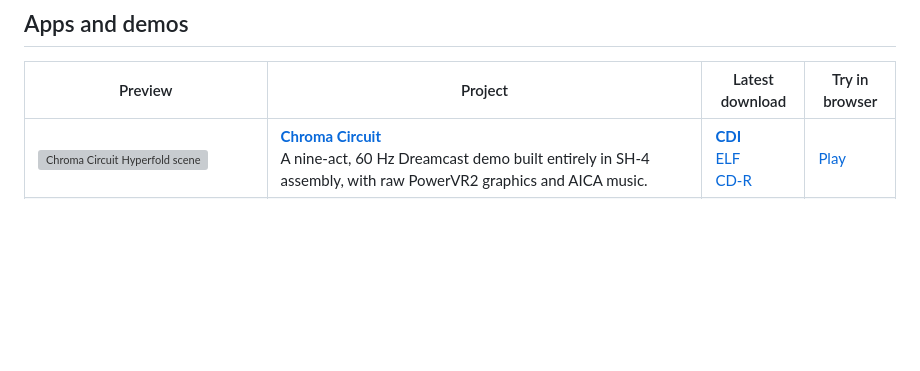
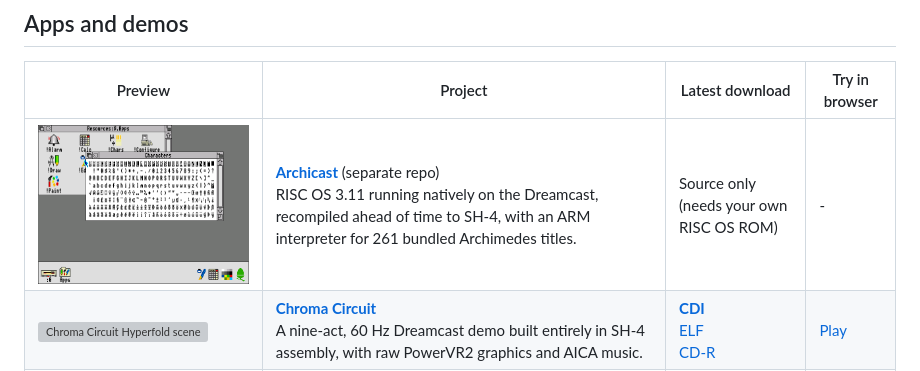
Before and after one commit to richstokes/dreamcast-homebrew, a Markdown page: README.md, the part around the change. GitHub-like rendering; pictures changed too: docs/screenshots/archicast.png (added); blank space fills up the shorter version; grey boxes are pictures that could not be loaded.

Commit message:
README: link Archicast in Apps and demos
Co-Authored-By: Claude Opus 5.5 <noreply@anthropic.com>
Claude-Session: https://claude.ai/code/session_01Cid1hE6NtZiPcui7SkuH3m

```diff
--- a/README.md
+++ b/README.md
@@ -32,6 +32,7 @@ Cloud saves for the Dreamcast. The console client backs up VMU saves to
 
 | Preview | Project | Latest download | Try in browser |
 | --- | --- | --- | --- |
+| <img src="docs/screenshots/archicast.png" alt="Archicast RISC OS desktop with the Apps folder open" width="360"> | **[Archicast](https://github.com/richstokes/Archicast)** (separate repo)<br>RISC OS 3.11 running natively on the Dreamcast, recompiled ahead of time to SH-4, with an ARM interpreter for 261 bundled Archimedes titles. | Source only (needs your own RISC OS ROM) | - |
 | <img src="docs/screenshots/chroma-circuit.png" alt="Chroma Circuit Hyperfold scene" width="360"> | **[Chroma Circuit](projects/apps/chroma-circuit/)**<br>A nine-act, 60 Hz Dreamcast demo built entirely in SH-4 assembly, with raw PowerVR2 graphics and AICA music. | **[CDI](https://github.com/richstokes/dreamcast-homebrew/releases/latest/download/chroma-circuit.cdi)**<br>[ELF](https://github.com/richstokes/dreamcast-homebrew/releases/latest/download/chroma-circuit.elf)<br>[CD-R](https://github.com/richstokes/dreamcast-homebrew/releases/latest/download/chroma-circuit-cdr.zip) | [Play](https://dcvmu.com/play?rom=continuous%2Fchroma-circuit.elf&name=Chroma%20Circuit) |
 | <img src="docs/screenshots/dream-tos.jpg" alt="Dream TOS desktop with the D: drive window open" width="360"> | **[Dream TOS](https://github.com/richstokes/Dream-TOS)** (separate repo)<br>A native port of EmuTOS, the open-source Atari TOS desktop, with bundled apps, games and utilities. | **[CDI](https://github.com/richstokes/Dream-TOS/releases/latest/download/DreamTOS.cdi)**<br>[ELF](https://github.com/richstokes/Dream-TOS/releases/latest/download/dream-tos.elf) | - |
 | <img src="docs/screenshots/dreamcast-basic.png" alt="Dreamcast BASIC editor" width="360"> | **[Dreamcast BASIC](projects/apps/dreamcast-basic/)**<br>A BASIC interpreter and full-screen editor for the Dreamcast keyboard, with QBasic-style graphics, `PLAY` music, one VMU save per program, and classic games such as Super Star Trek bundled as examples. | **[CDI](https://github.com/richstokes/dreamcast-homebrew/releases/latest/download/dreamcast-basic.cdi)**<br>[ELF](https://github.com/richstokes/dreamcast-homebrew/releases/latest/download/dreamcast-basic.elf)<br>[CD-R](https://github.com/richstokes/dreamcast-homebrew/releases/latest/download/dreamcast-basic-cdr.zip) | [Play](https://dcvmu.com/play?rom=continuous%2Fdreamcast-basic.elf&name=Dreamcast%20BASIC) |
```
